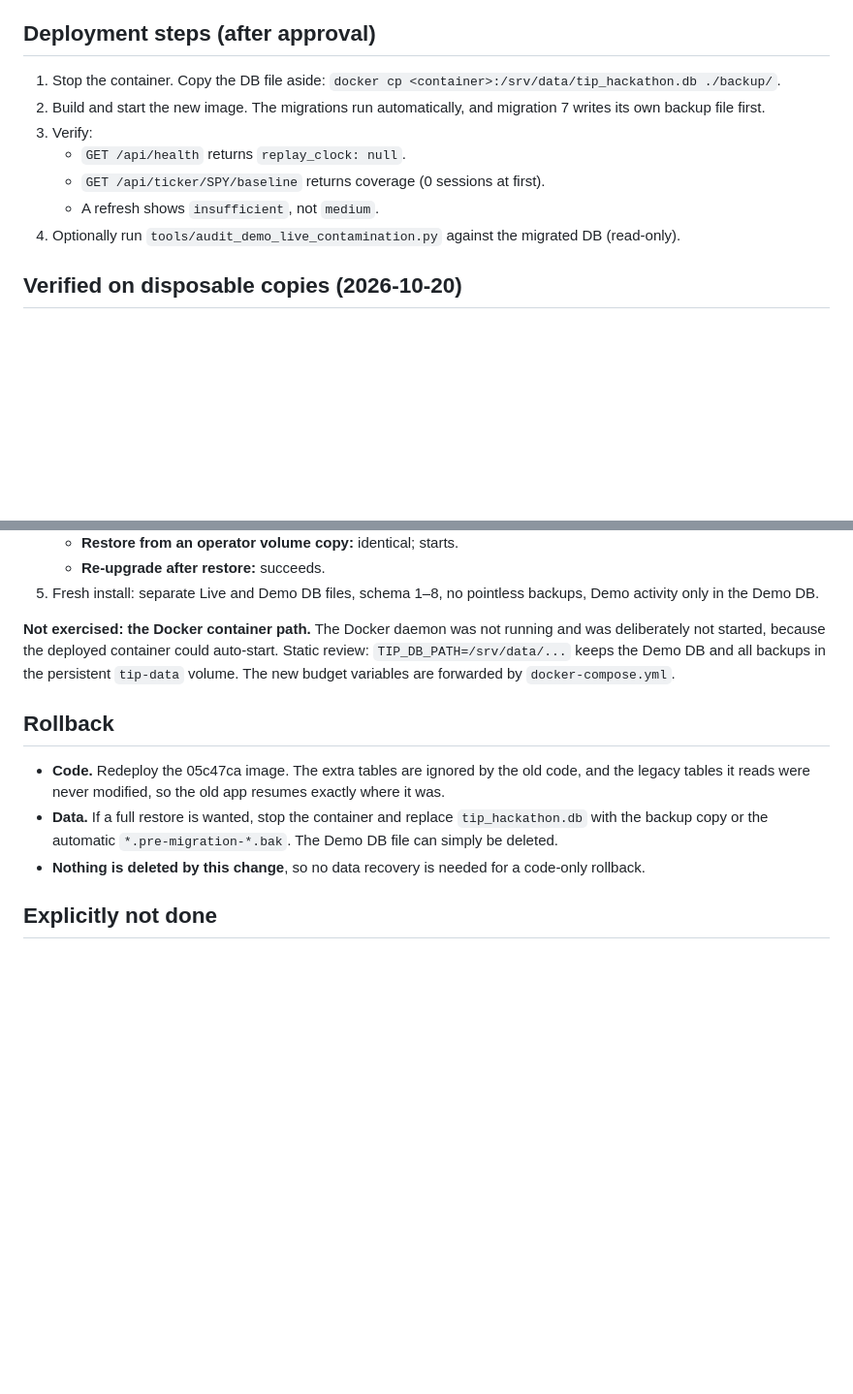
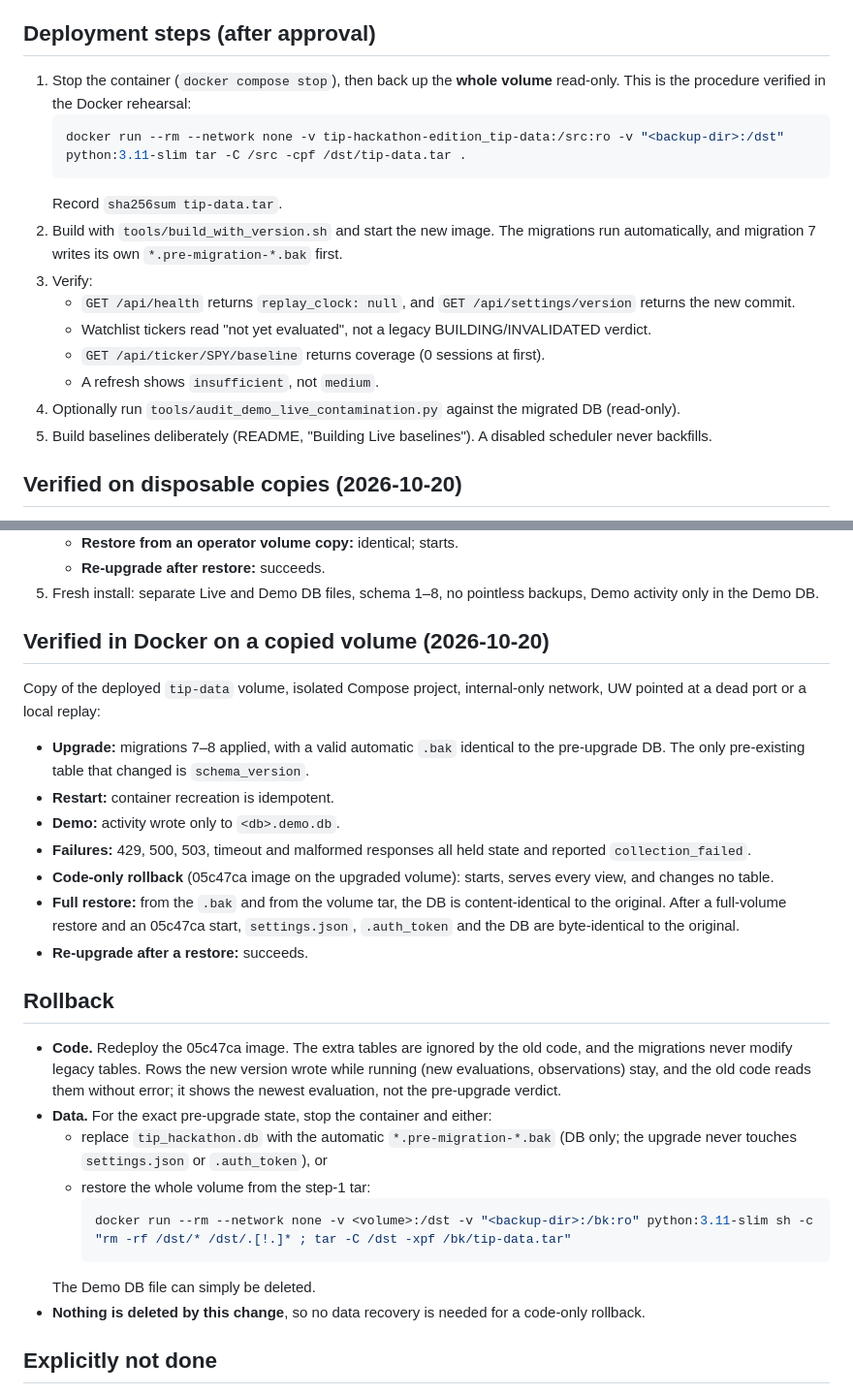
Before and after one commit to Ch0sen84/tip-hackathon-edition, a Markdown page: docs/RELEASE_MIGRATION_ROLLBACK.md, 2 parts joined by grey strips. Shown at 97% size. GitHub-like rendering; blank space fills up the shorter version.

Commit message:
docs: operator path to Live baselines; Docker-verified upgrade/rollback procedure
- README "Building Live baselines": a Refresh collects only the evidence
  session; prior sessions come from the explicit backfill route (exact
  command, verified against the local replay) or an enabled scheduler -- a
  disabled scheduler (the deployed install's setting) never backfills.
  Measured SPY-scale cost: ~3,000-4,500 pages, ~1.6 GB at 30 sessions,
  12-22 s baseline computation per refresh; no automatic pruning yet.
- RELEASE_MIGRATION_ROLLBACK: volume backup/restore commands as rehearsed
  in Docker, Docker rehearsal results, corrected code-only rollback wording
  (rows written by the new version remain and are read by the old code).

Co-Authored-By: Claude Opus 5.5 <noreply@anthropic.com>

````diff
--- a/docs/RELEASE_MIGRATION_ROLLBACK.md
+++ b/docs/RELEASE_MIGRATION_ROLLBACK.md
@@ -46,14 +46,21 @@ a real installation. Each step needs explicit owner approval.
 - [ ] Review and merge the branch via PR (not a direct push to main).
 
 ## Deployment steps (after approval)
-1. Stop the container. Copy the DB file aside: `docker cp <container>:/srv/data/tip_hackathon.db ./backup/`.
-2. Build and start the new image. The migrations run automatically, and migration 7 writes its own backup
-   file first.
+1. Stop the container (`docker compose stop`), then back up the **whole volume** read-only. This is the
+   procedure verified in the Docker rehearsal:
+   ```bash
+   docker run --rm --network none -v tip-hackathon-edition_tip-data:/src:ro -v "<backup-dir>:/dst" python:3.11-slim tar -C /src -cpf /dst/tip-data.tar .
+   ```
+   Record `sha256sum tip-data.tar`.
+2. Build with `tools/build_with_version.sh` and start the new image. The migrations run automatically, and
+   migration 7 writes its own `*.pre-migration-*.bak` first.
 3. Verify:
-   - `GET /api/health` returns `replay_clock: null`.
+   - `GET /api/health` returns `replay_clock: null`, and `GET /api/settings/version` returns the new commit.
+   - Watchlist tickers read "not yet evaluated", not a legacy BUILDING/INVALIDATED verdict.
    - `GET /api/ticker/SPY/baseline` returns coverage (0 sessions at first).
    - A refresh shows `insufficient`, not `medium`.
 4. Optionally run `tools/audit_demo_live_contamination.py` against the migrated DB (read-only).
+5. Build baselines deliberately (README, "Building Live baselines"). A disabled scheduler never backfills.
 
 ## Verified on disposable copies (2026-10-20)
 A copy of a real pre-05c47ca production DB, plus copies of `settings.json` and `.auth_token`, was taken
@@ -76,16 +83,34 @@ through this full cycle, with UW pointed at a dead port. **29/29 checks passed:*
 5. Fresh install: separate Live and Demo DB files, schema 1–8, no pointless backups, Demo activity only in
    the Demo DB.
 
-**Not exercised: the Docker container path.** The Docker daemon was not running and was deliberately not
-started, because the deployed container could auto-start. Static review: `TIP_DB_PATH=/srv/data/...` keeps
-the Demo DB and all backups in the persistent `tip-data` volume. The new budget variables are forwarded by
-`docker-compose.yml`.
+## Verified in Docker on a copied volume (2026-10-20)
+Copy of the deployed `tip-data` volume, isolated Compose project, internal-only network, UW pointed at a dead
+port or a local replay:
+- **Upgrade:** migrations 7–8 applied, with a valid automatic `.bak` identical to the pre-upgrade DB. The
+  only pre-existing table that changed is `schema_version`.
+- **Restart:** container recreation is idempotent.
+- **Demo:** activity wrote only to `<db>.demo.db`.
+- **Failures:** 429, 500, 503, timeout and malformed responses all held state and reported
+  `collection_failed`.
+- **Code-only rollback** (05c47ca image on the upgraded volume): starts, serves every view, and changes no
+  table.
+- **Full restore:** from the `.bak` and from the volume tar, the DB is content-identical to the original.
+  After a full-volume restore and an 05c47ca start, `settings.json`, `.auth_token` and the DB are
+  byte-identical to the original.
+- **Re-upgrade after a restore:** succeeds.
 
 ## Rollback
-- **Code.** Redeploy the 05c47ca image. The extra tables are ignored by the old code, and the legacy tables
-  it reads were never modified, so the old app resumes exactly where it was.
-- **Data.** If a full restore is wanted, stop the container and replace `tip_hackathon.db` with the backup
-  copy or the automatic `*.pre-migration-*.bak`. The Demo DB file can simply be deleted.
+- **Code.** Redeploy the 05c47ca image. The extra tables are ignored by the old code, and the migrations
+  never modify legacy tables. Rows the new version wrote while running (new evaluations, observations) stay,
+  and the old code reads them without error; it shows the newest evaluation, not the pre-upgrade verdict.
+- **Data.** For the exact pre-upgrade state, stop the container and either:
+  - replace `tip_hackathon.db` with the automatic `*.pre-migration-*.bak` (DB only; the upgrade never
+    touches `settings.json` or `.auth_token`), or
+  - restore the whole volume from the step-1 tar:
+    ```bash
+    docker run --rm --network none -v <volume>:/dst -v "<backup-dir>:/bk:ro" python:3.11-slim sh -c "rm -rf /dst/* /dst/.[!.]* ; tar -C /dst -xpf /bk/tip-data.tar"
+    ```
+  The Demo DB file can simply be deleted.
 - **Nothing is deleted by this change**, so no data recovery is needed for a code-only rollback.
 
 ## Explicitly not done
````
Also changed, not shown: README.md (+28 -0 lines).
